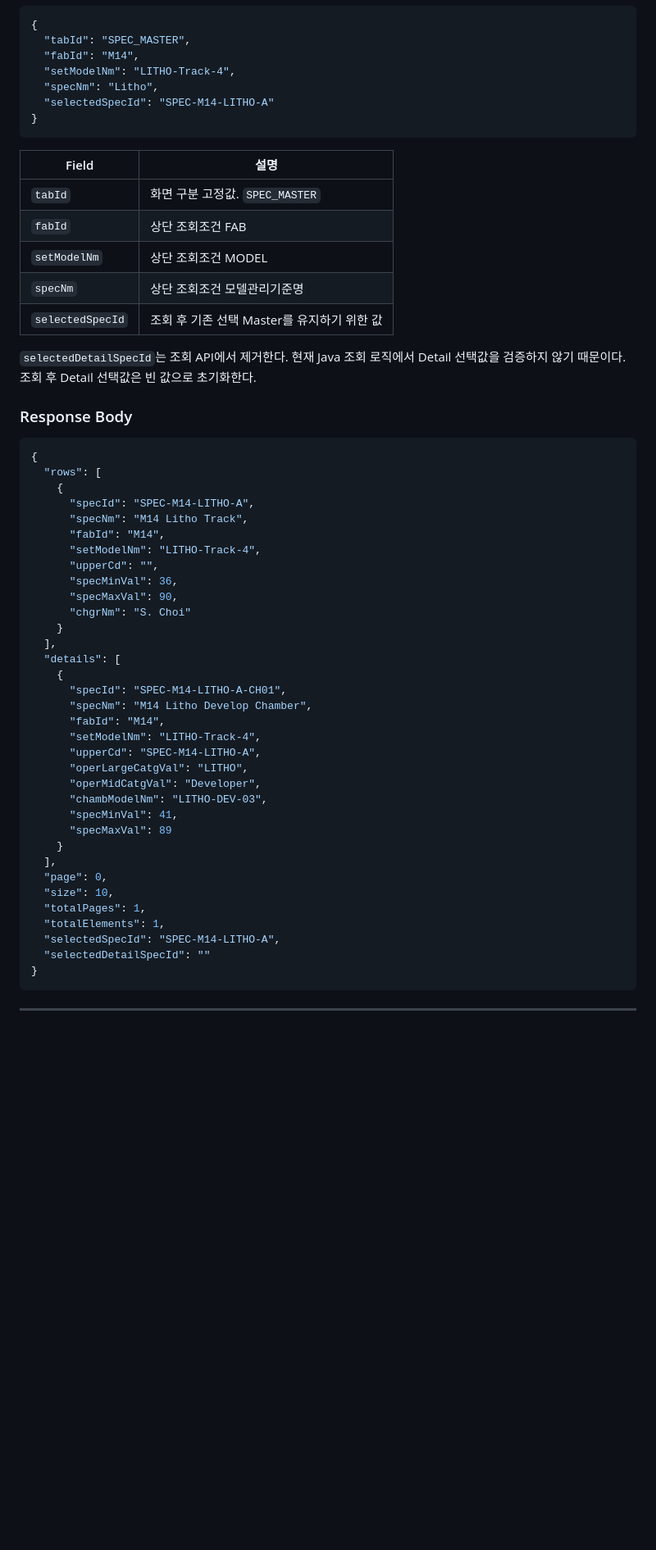
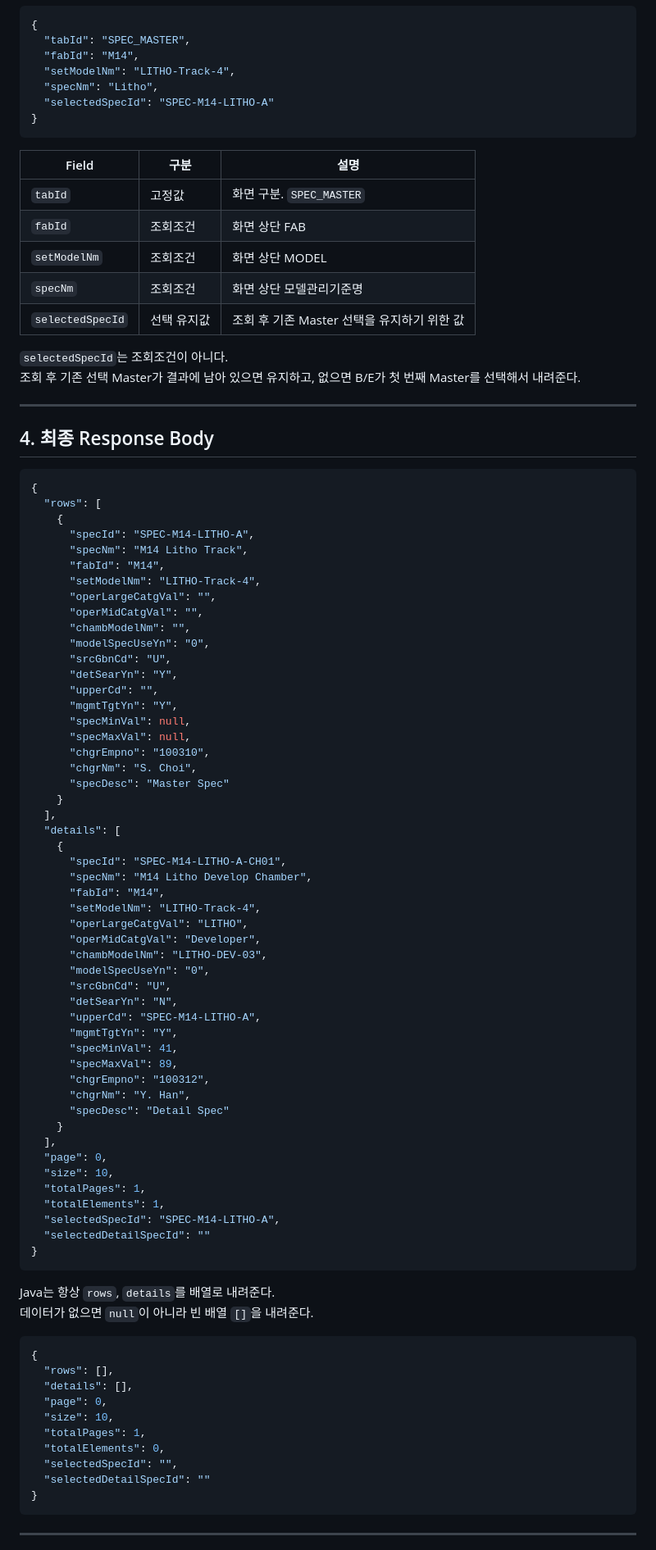
Before and after one commit to andatv111/vcPrj, a Markdown page: md/SPEC_MASTER_SELECTCONDITION_CLEAN.md, the part around one of its changes. Shown at 82% size. GitHub-like rendering; blank space fills up the shorter version.

Commit message:
docs: simplify spec master selectcondition flow

````diff
--- a/md/SPEC_MASTER_SELECTCONDITION_CLEAN.md
+++ b/md/SPEC_MASTER_SELECTCONDITION_CLEAN.md
@@ -58,17 +102,20 @@ Saga가 Java JSON을 그대로 Redux에 저장
 }
 ```
 
-| Field | 설명 |
-| --- | --- |
-| `tabId` | 화면 구분 고정값. `SPEC_MASTER` |
-| `fabId` | 상단 조회조건 FAB |
-| `setModelNm` | 상단 조회조건 MODEL |
-| `specNm` | 상단 조회조건 모델관리기준명 |
-| `selectedSpecId` | 조회 후 기존 선택 Master를 유지하기 위한 값 |
+| Field | 구분 | 설명 |
+| --- | --- | --- |
+| `tabId` | 고정값 | 화면 구분. `SPEC_MASTER` |
+| `fabId` | 조회조건 | 화면 상단 FAB |
+| `setModelNm` | 조회조건 | 화면 상단 MODEL |
+| `specNm` | 조회조건 | 화면 상단 모델관리기준명 |
+| `selectedSpecId` | 선택 유지값 | 조회 후 기존 Master 선택을 유지하기 위한 값 |
 
-`selectedDetailSpecId`는 조회 API에서 제거한다. 현재 Java 조회 로직에서 Detail 선택값을 검증하지 않기 때문이다. 조회 후 Detail 선택값은 빈 값으로 초기화한다.
+`selectedSpecId`는 조회조건이 아니다.
+조회 후 기존 선택 Master가 결과에 남아 있으면 유지하고, 없으면 B/E가 첫 번째 Master를 선택해서 내려준다.
 
-### Response Body
+---
+
+## 4. 최종 Response Body
 
 ```json
 {
@@ -78,10 +125,19 @@ Saga가 Java JSON을 그대로 Redux에 저장
       "specNm": "M14 Litho Track",
       "fabId": "M14",
       "setModelNm": "LITHO-Track-4",
+      "operLargeCatgVal": "",
+      "operMidCatgVal": "",
+      "chambModelNm": "",
+      "modelSpecUseYn": "0",
+      "srcGbnCd": "U",
+      "detSearYn": "Y",
       "upperCd": "",
-      "specMinVal": 36,
-      "specMaxVal": 90,
-      "chgrNm": "S. Choi"
+      "mgmtTgtYn": "Y",
+      "specMinVal": null,
+      "specMaxVal": null,
+      "chgrEmpno": "100310",
+      "chgrNm": "S. Choi",
+      "specDesc": "Master Spec"
     }
   ],
   "details": [
@@ -90,12 +146,19 @@ Saga가 Java JSON을 그대로 Redux에 저장
       "specNm": "M14 Litho Develop Chamber",
       "fabId": "M14",
       "setModelNm": "LITHO-Track-4",
-      "upperCd": "SPEC-M14-LITHO-A",
       "operLargeCatgVal": "LITHO",
       "operMidCatgVal": "Developer",
       "chambModelNm": "LITHO-DEV-03",
+      "modelSpecUseYn": "0",
+      "srcGbnCd": "U",
+      "detSearYn": "N",
+      "upperCd": "SPEC-M14-LITHO-A",
+      "mgmtTgtYn": "Y",
       "specMinVal": 41,
-      "specMaxVal": 89
+      "specMaxVal": 89,
+      "chgrEmpno": "100312",
+      "chgrNm": "Y. Han",
+      "specDesc": "Detail Spec"
     }
   ],
   "page": 0,
@@ -107,5 +170,21 @@ Saga가 Java JSON을 그대로 Redux에 저장
 }
 ```
 
+Java는 항상 `rows`, `details`를 배열로 내려준다.
+데이터가 없으면 `null`이 아니라 빈 배열 `[]`을 내려준다.
+
+```json
+{
+  "rows": [],
+  "details": [],
+  "page": 0,
+  "size": 10,
+  "totalPages": 1,
+  "totalElements": 0,
+  "selectedSpecId": "",
+  "selectedDetailSpecId": ""
+}
+```
+
 ---
 
````
Also changed, not shown: other parts of md/SPEC_MASTER_SELECTCONDITION_CLEAN.md (+174 -209 lines).
